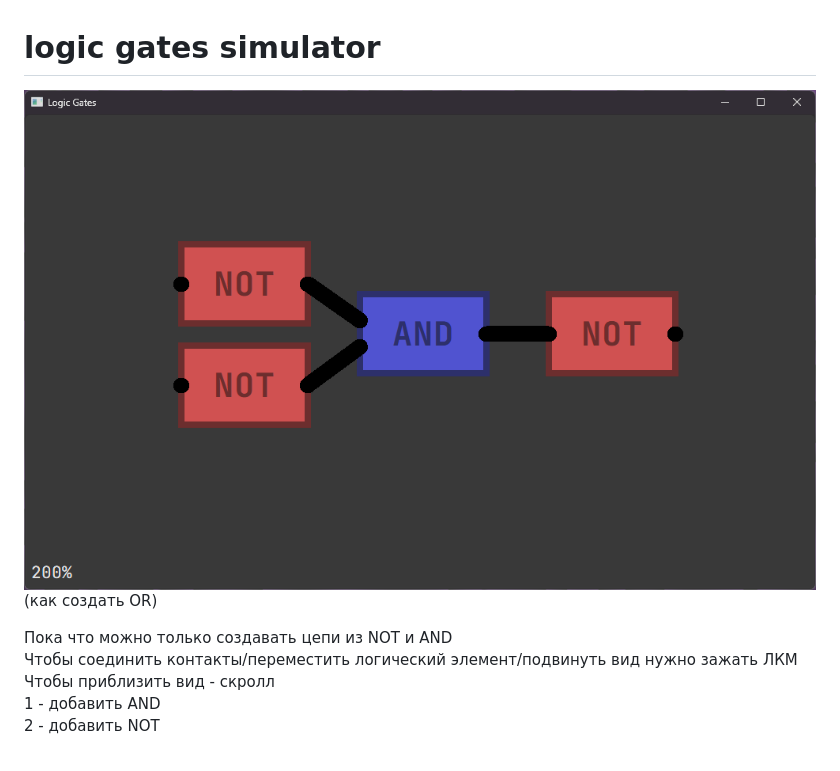
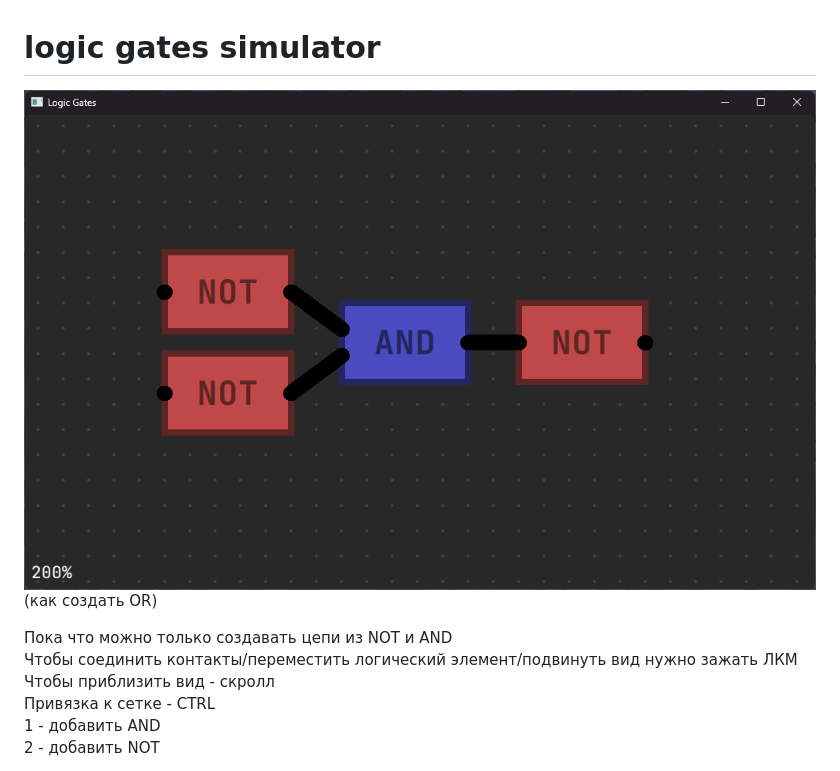
Before and after one commit to ThunderFound/logic-gates-sim, a Markdown page: README.md, the part around the change. Drawn GitHub-style; pictures changed too: imgs/screenshot3.png (added).

Commit message:
обновлен readme

```diff
--- a/README.md
+++ b/README.md
@@ -1,10 +1,11 @@
 # logic gates simulator
-![screenshot](imgs/screenshot2.png)<br>
+![screenshot](imgs/screenshot3.png)<br>
 (как создать OR)
 
 Пока что можно только создавать цепи из NOT и AND<br>
 Чтобы соединить контакты/переместить логический элемент/подвинуть вид нужно зажать ЛКМ<br>
 Чтобы приблизить вид - скролл<br>
+Привязка к сетке - CTRL<br>
 1 - добавить AND<br>
 2 - добавить NOT<br>
 
```
